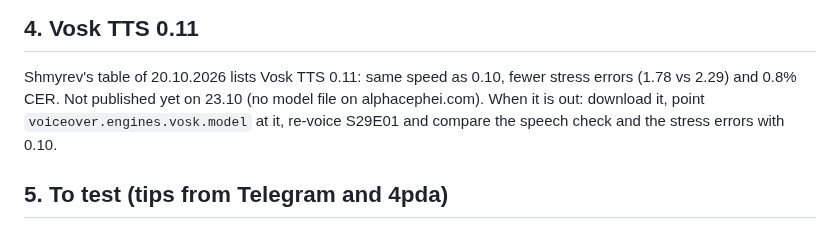
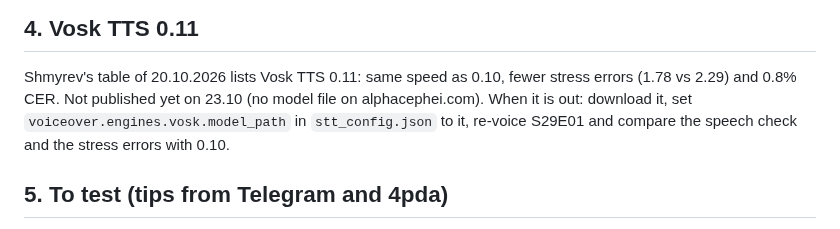
Before and after one commit to AngryBearr/subs_voiceover_vosk_tts, a Markdown page: docs/roadmap.md, the part around the change. Drawn GitHub-style.

Commit message:
docs(roadmap): the Vosk setting is model_path
Co-Authored-By: Claude Opus 5.5 <noreply@anthropic.com>

```diff
--- a/docs/roadmap.md
+++ b/docs/roadmap.md
@@ -73,7 +73,7 @@ music under the reference (ClearerVoice separation?), licences of the models.
 
 Shmyrev's table of 20.10.2026 lists Vosk TTS 0.11: same speed as 0.10, fewer stress errors
 (1.78 vs 2.29) and 0.8% CER. Not published yet on 23.10 (no model file on alphacephei.com).
-When it is out: download it, point `voiceover.engines.vosk.model` at it, re-voice S29E01 and
+When it is out: download it, set `voiceover.engines.vosk.model_path` in `stt_config.json` to it, re-voice S29E01 and
 compare the speech check and the stress errors with 0.10.
 
 ## 5. To test (tips from Telegram and 4pda)
```
